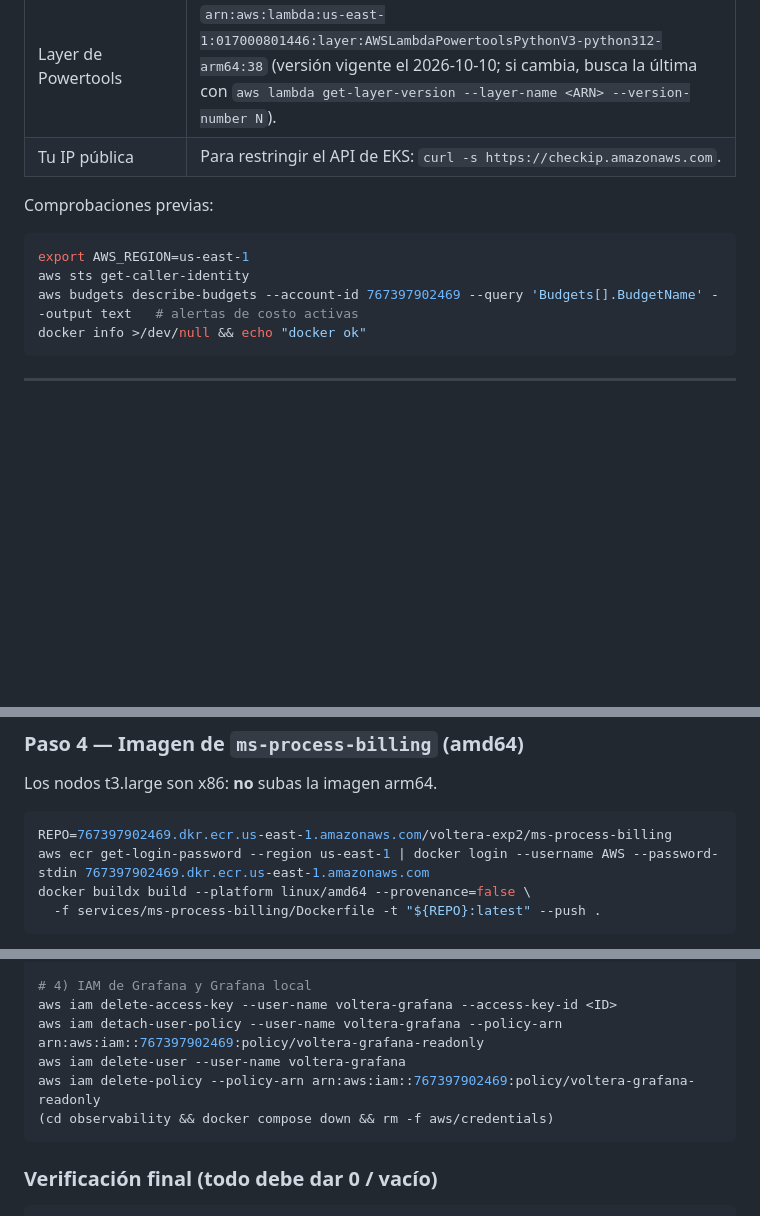
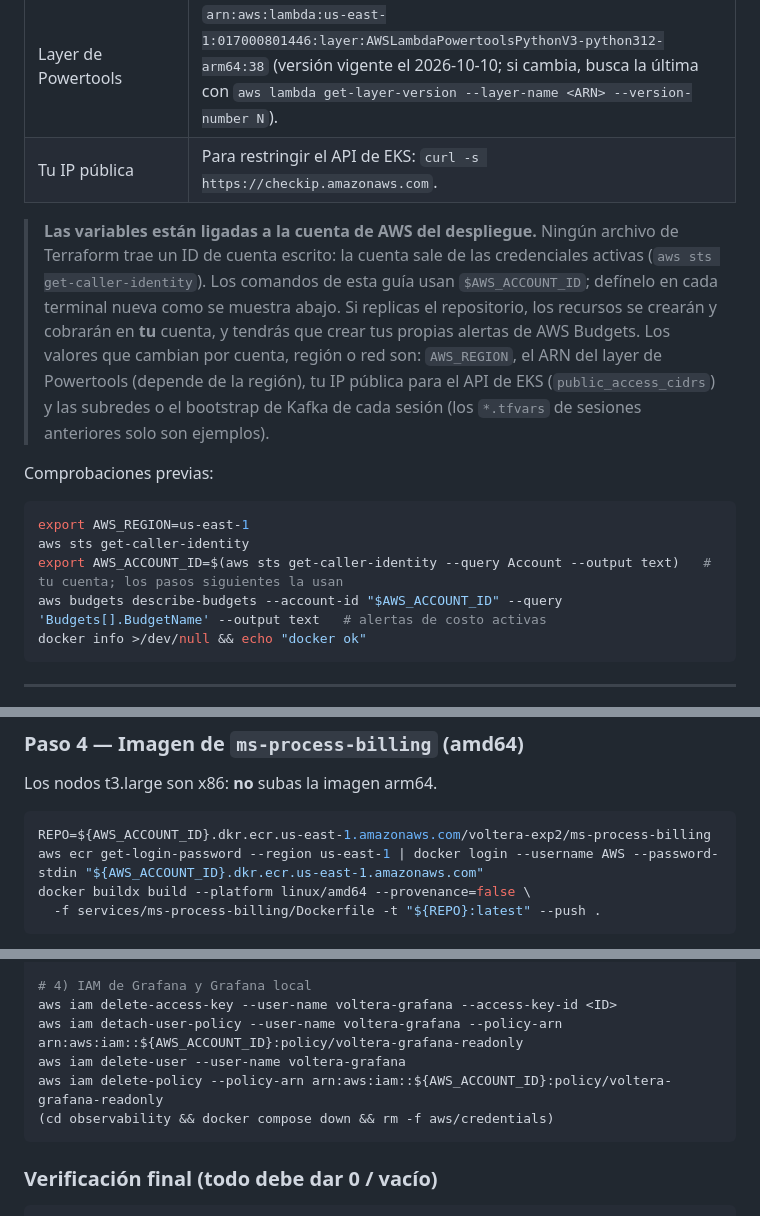
Before and after one commit to juliancho147/Arqui_NG_voltera_mati, a Markdown page: REDESPLIEGUE.md, 3 parts joined by grey strips. Rendered like a GitHub page; blank space fills up the shorter version.

````diff
--- a/REDESPLIEGUE.md
+++ b/REDESPLIEGUE.md
@@ -38,12 +38,15 @@ Lo que se conserva en tu máquina: el código, los reportes en `experiments/repo
 | Layer de Powertools | `arn:aws:lambda:us-east-1:017000801446:layer:AWSLambdaPowertoolsPythonV3-python312-arm64:38` (versión vigente el 2026-10-10; si cambia, busca la última con `aws lambda get-layer-version --layer-name <ARN> --version-number N`). |
 | Tu IP pública | Para restringir el API de EKS: `curl -s https://checkip.amazonaws.com`. |
 
+> **Las variables están ligadas a la cuenta de AWS del despliegue.** Ningún archivo de Terraform trae un ID de cuenta escrito: la cuenta sale de las credenciales activas (`aws sts get-caller-identity`). Los comandos de esta guía usan `$AWS_ACCOUNT_ID`; defínelo en cada terminal nueva como se muestra abajo. Si replicas el repositorio, los recursos se crearán y cobrarán en **tu** cuenta, y tendrás que crear tus propias alertas de AWS Budgets. Los valores que cambian por cuenta, región o red son: `AWS_REGION`, el ARN del layer de Powertools (depende de la región), tu IP pública para el API de EKS (`public_access_cidrs`) y las subredes o el bootstrap de Kafka de cada sesión (los `*.tfvars` de sesiones anteriores solo son ejemplos).
+
 Comprobaciones previas:
 
 ```bash
 export AWS_REGION=us-east-1
 aws sts get-caller-identity
-aws budgets describe-budgets --account-id 767397902469 --query 'Budgets[].BudgetName' --output text   # alertas de costo activas
+export AWS_ACCOUNT_ID=$(aws sts get-caller-identity --query Account --output text)   # tu cuenta; los pasos siguientes la usan
+aws budgets describe-budgets --account-id "$AWS_ACCOUNT_ID" --query 'Budgets[].BudgetName' --output text   # alertas de costo activas
 docker info >/dev/null && echo "docker ok"
 ```
 
@@ -80,8 +83,8 @@ Resultado esperado: 2 ejecuciones de Step Functions `SUCCEEDED`, colas en 0 y co
 ### Paso 4 — Imagen de `ms-process-billing` (**amd64**)
 Los nodos t3.large son x86: **no** subas la imagen arm64.
 ```bash
-REPO=767397902469.dkr.ecr.us-east-1.amazonaws.com/voltera-exp2/ms-process-billing
-aws ecr get-login-password --region us-east-1 | docker login --username AWS --password-stdin 767397902469.dkr.ecr.us-east-1.amazonaws.com
+REPO=${AWS_ACCOUNT_ID}.dkr.ecr.us-east-1.amazonaws.com/voltera-exp2/ms-process-billing
+aws ecr get-login-password --region us-east-1 | docker login --username AWS --password-stdin "${AWS_ACCOUNT_ID}.dkr.ecr.us-east-1.amazonaws.com"
 docker buildx build --platform linux/amd64 --provenance=false \
   -f services/ms-process-billing/Dockerfile -t "${REPO}:latest" --push .
 ```
@@ -193,9 +196,9 @@ cd ../../..
 
 # 4) IAM de Grafana y Grafana local
 aws iam delete-access-key --user-name voltera-grafana --access-key-id <ID>
-aws iam detach-user-policy --user-name voltera-grafana --policy-arn arn:aws:iam::767397902469:policy/voltera-grafana-readonly
+aws iam detach-user-policy --user-name voltera-grafana --policy-arn arn:aws:iam::${AWS_ACCOUNT_ID}:policy/voltera-grafana-readonly
 aws iam delete-user --user-name voltera-grafana
-aws iam delete-policy --policy-arn arn:aws:iam::767397902469:policy/voltera-grafana-readonly
+aws iam delete-policy --policy-arn arn:aws:iam::${AWS_ACCOUNT_ID}:policy/voltera-grafana-readonly
 (cd observability && docker compose down && rm -f aws/credentials)
 ```
 
````
Also changed, not shown: other parts of REDESPLIEGUE.md (+2 -2 lines), ETAPA3-BLOCKCHAIN.md (+18 -1 lines), experiments/README.md (+2 -2 lines).
